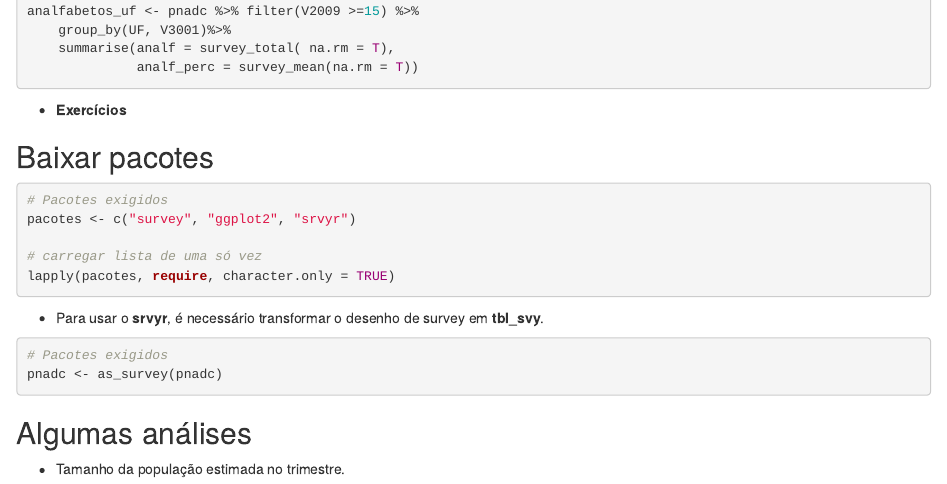
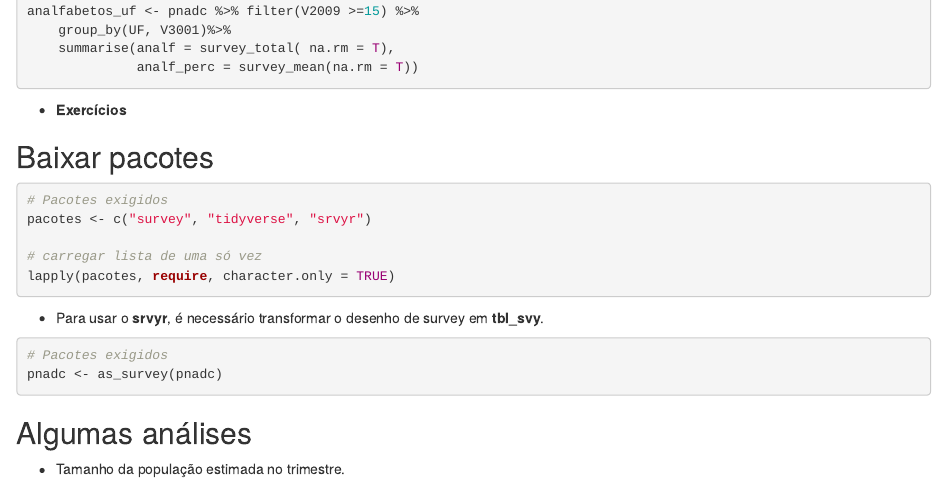
Before and after one commit to marceloprudente/curso_R_SOF, an R Markdown document (aulas/aula5_pnadc.rmd): the page in a window 1100 px wide, from 3930 px down. Rendered offline with R 4.5, knitr and Pandoc, with nearby package versions; some code elsewhere in the file could not run offline; common packages that the code uses without loading them are loaded.

Commit message:
Atualiza pacotes para cálculo dos decis de renda

````diff
--- a/aulas/aula5_pnadc.rmd
+++ b/aulas/aula5_pnadc.rmd
@@ -218,7 +218,7 @@ analfabetos_uf <- pnadc %>% filter(V2009 >=15) %>%
 ## Baixar pacotes
 ```{r eval = FALSE}
 # Pacotes exigidos
-pacotes <- c("survey", "ggplot2", "srvyr")
+pacotes <- c("survey", "tidyverse", "srvyr")
 
 # carregar lista de uma só vez
 lapply(pacotes, require, character.only = TRUE)
````
